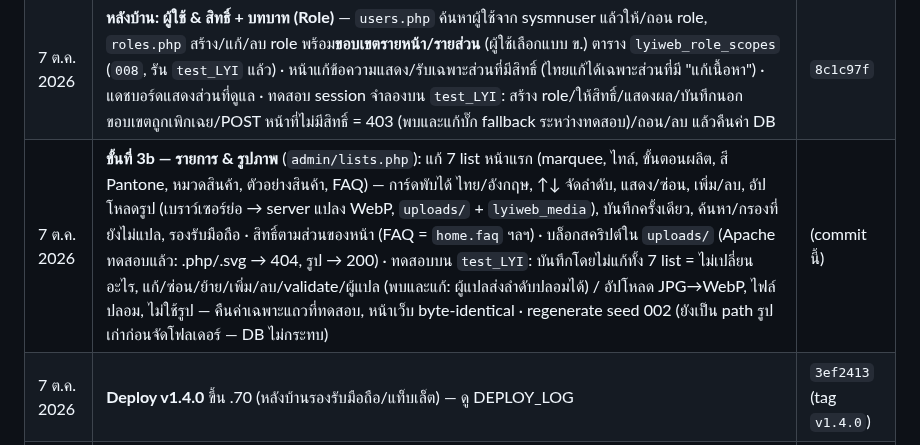
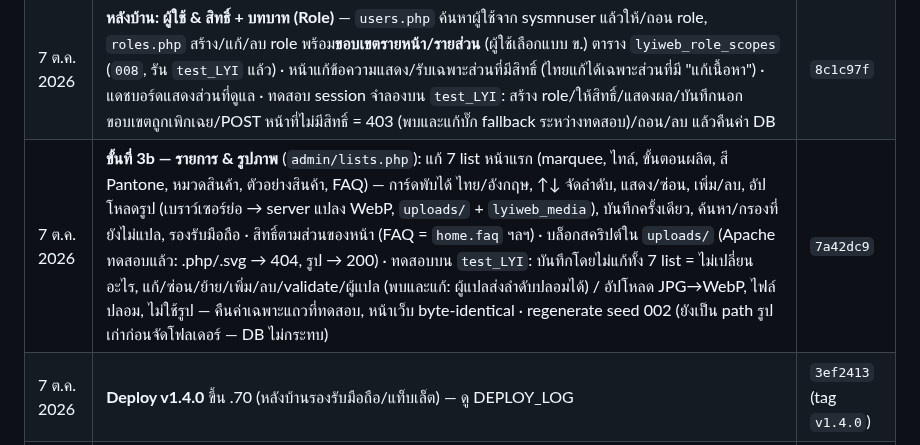
Before and after one commit to topaotop/lyindustries-new, a Markdown page: PROJECT_STATUS.md, the part around the change. Drawn GitHub-style.

Commit message:
PROJECT_STATUS: record commit hash
Co-Authored-By: Claude Opus 5.5 <noreply@anthropic.com>

```diff
--- a/PROJECT_STATUS.md
+++ b/PROJECT_STATUS.md
@@ -44,7 +44,7 @@
 | 7 ต.ค. 2026 | จัดรูปเป็นหมวดใน `assets/img/`: brand / applications / products / process / rnd / colorlab (ย้าย `app-*`, `prod-*` จาก `assets/` เข้ามาด้วย, ชื่อไฟล์เดิม) · แก้ path ในโค้ด 9 ไฟล์ + `007_lyiweb_image_folders.sql` (รัน `test_LYI` แล้ว) · ตรวจ: รูปทุก URL ทั้ง 4 หน้า + หน้า login หลังบ้านโหลดได้ 39/39 | `9b960ed` |
 | 7 ต.ค. 2026 | `LYI`: `006` (ขั้นตอนผลิต) และ `007` (path หลังจัดโฟลเดอร์) มีผลแล้ว — ตรวจ: ไม่เหลือ path เก่า, ไทล์ 7 / สินค้า 6 / ขั้นตอนผลิต 5 รูปชี้ `assets/img/…`, `lyiweb_items` ตรงกับ `test_LYI` ทุกแถว | — |
 | 7 ต.ค. 2026 | **หลังบ้าน: ผู้ใช้ & สิทธิ์ + บทบาท (Role)** — `users.php` ค้นหาผู้ใช้จาก sysmnuser แล้วให้/ถอน role, `roles.php` สร้าง/แก้/ลบ role พร้อม**ขอบเขตรายหน้า/รายส่วน** (ผู้ใช้เลือกแบบ ข.) ตาราง `lyiweb_role_scopes` (`008`, รัน `test_LYI` แล้ว) · หน้าแก้ข้อความแสดง/รับเฉพาะส่วนที่มีสิทธิ์ (ไทยแก้ได้เฉพาะส่วนที่มี "แก้เนื้อหา") · แดชบอร์ดแสดงส่วนที่ดูแล · ทดสอบ session จำลองบน `test_LYI`: สร้าง role/ให้สิทธิ์/แสดงผล/บันทึกนอกขอบเขตถูกเพิกเฉย/POST หน้าที่ไม่มีสิทธิ์ = 403 (พบและแก้บั๊ก fallback ระหว่างทดสอบ)/ถอน/ลบ แล้วคืนค่า DB | `8c1c97f` |
-| 7 ต.ค. 2026 | **ขั้นที่ 3b — รายการ & รูปภาพ** (`admin/lists.php`): แก้ 7 list หน้าแรก (marquee, ไทล์, ขั้นตอนผลิต, สี Pantone, หมวดสินค้า, ตัวอย่างสินค้า, FAQ) — การ์ดพับได้ ไทย/อังกฤษ, ↑↓ จัดลำดับ, แสดง/ซ่อน, เพิ่ม/ลบ, อัปโหลดรูป (เบราว์เซอร์ย่อ → server แปลง WebP, `uploads/` + `lyiweb_media`), บันทึกครั้งเดียว, ค้นหา/กรองที่ยังไม่แปล, รองรับมือถือ · สิทธิ์ตามส่วนของหน้า (FAQ = `home.faq` ฯลฯ) · บล็อกสคริปต์ใน `uploads/` (Apache ทดสอบแล้ว: .php/.svg → 404, รูป → 200) · ทดสอบบน `test_LYI`: บันทึกโดยไม่แก้ทั้ง 7 list = ไม่เปลี่ยนอะไร, แก้/ซ่อน/ย้าย/เพิ่ม/ลบ/validate/ผู้แปล (พบและแก้: ผู้แปลส่งลำดับปลอมได้) / อัปโหลด JPG→WebP, ไฟล์ปลอม, ไม่ใช้รูป — คืนค่าเฉพาะแถวที่ทดสอบ, หน้าเว็บ byte-identical · regenerate seed 002 (ยังเป็น path รูปเก่าก่อนจัดโฟลเดอร์ — DB ไม่กระทบ) | (commit นี้) |
+| 7 ต.ค. 2026 | **ขั้นที่ 3b — รายการ & รูปภาพ** (`admin/lists.php`): แก้ 7 list หน้าแรก (marquee, ไทล์, ขั้นตอนผลิต, สี Pantone, หมวดสินค้า, ตัวอย่างสินค้า, FAQ) — การ์ดพับได้ ไทย/อังกฤษ, ↑↓ จัดลำดับ, แสดง/ซ่อน, เพิ่ม/ลบ, อัปโหลดรูป (เบราว์เซอร์ย่อ → server แปลง WebP, `uploads/` + `lyiweb_media`), บันทึกครั้งเดียว, ค้นหา/กรองที่ยังไม่แปล, รองรับมือถือ · สิทธิ์ตามส่วนของหน้า (FAQ = `home.faq` ฯลฯ) · บล็อกสคริปต์ใน `uploads/` (Apache ทดสอบแล้ว: .php/.svg → 404, รูป → 200) · ทดสอบบน `test_LYI`: บันทึกโดยไม่แก้ทั้ง 7 list = ไม่เปลี่ยนอะไร, แก้/ซ่อน/ย้าย/เพิ่ม/ลบ/validate/ผู้แปล (พบและแก้: ผู้แปลส่งลำดับปลอมได้) / อัปโหลด JPG→WebP, ไฟล์ปลอม, ไม่ใช้รูป — คืนค่าเฉพาะแถวที่ทดสอบ, หน้าเว็บ byte-identical · regenerate seed 002 (ยังเป็น path รูปเก่าก่อนจัดโฟลเดอร์ — DB ไม่กระทบ) | `7a42dc9` |
 | 7 ต.ค. 2026 | **Deploy v1.4.0** ขึ้น .70 (หลังบ้านรองรับมือถือ/แท็บเล็ต) — ดู DEPLOY_LOG | `3ef2413` (tag `v1.4.0`) |
 | 7 ต.ค. 2026 | **หลังบ้านรองรับมือถือ/แท็บเล็ต** (ผู้ใช้ขอก่อนเฟสถัดไป): < 1024px เมนูเป็น drawer เปิดจาก ☰ (ชื่อผู้ใช้ + ออกจากระบบอยู่ใน drawer), มือถือ: แถบบนย่อ (LYI Admin · DB), ตารางเป็นการ์ด, แท็บเลื่อนได้, toolbar ไม่ค้างบังจอ, ช่องกรอก 16px กัน iPhone ซูม · แก้หน้าเนื้อหาสั้นถูกดันลงล่างบนจอแคบ (grid row ยืด) · ตรวจทุกหน้าที่ 390px / 820px / 1400px | `2036af8` |
 | 7 ต.ค. 2026 | **Deploy v1.3.1** ขึ้น .70 (ถอนสิทธิ์คนลาออกอัตโนมัติ) — ดู DEPLOY_LOG | `82da73e` (tag `v1.3.1`) |
```
